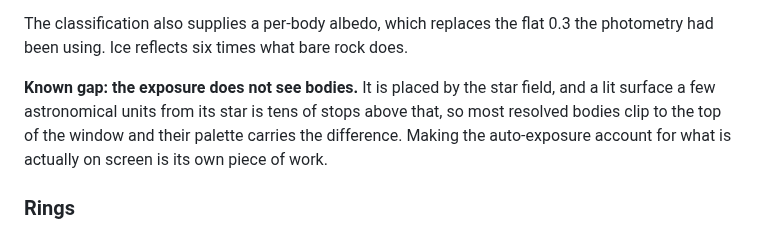
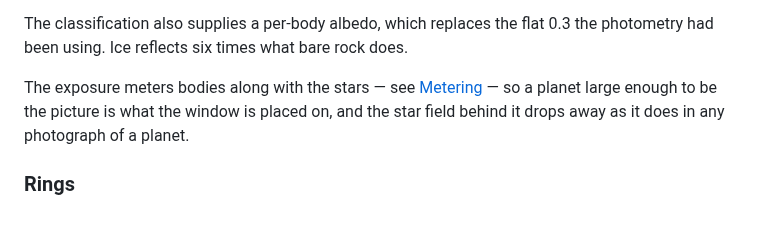
Before and after one commit to Zanderwohl/rusty-space, a Markdown page: lightcone/docs/07-rendering.md, the part around one of its changes. GitHub-like rendering.

```diff
--- a/lightcone/docs/07-rendering.md
+++ b/lightcone/docs/07-rendering.md
@@ -356,10 +356,9 @@ perturbing the bands and starts destroying them, and the planet reads as blobs.
 The classification also supplies a per-body albedo, which replaces the flat 0.3 the photometry
 had been using. Ice reflects six times what bare rock does.
 
-**Known gap: the exposure does not see bodies.** It is placed by the star field, and a lit
-surface a few astronomical units from its star is tens of stops above that, so most resolved
-bodies clip to the top of the window and their palette carries the difference. Making the
-auto-exposure account for what is actually on screen is its own piece of work.
+The exposure meters bodies along with the stars — see [Metering](#metering) — so a planet
+large enough to be the picture is what the window is placed on, and the star field behind it
+drops away as it does in any photograph of a planet.
 
 ### Rings
 
```
Also changed, not shown: other parts of lightcone/docs/07-rendering.md (+41 -0 lines), lightcone/images/exposure.png (added), 4 other files.
